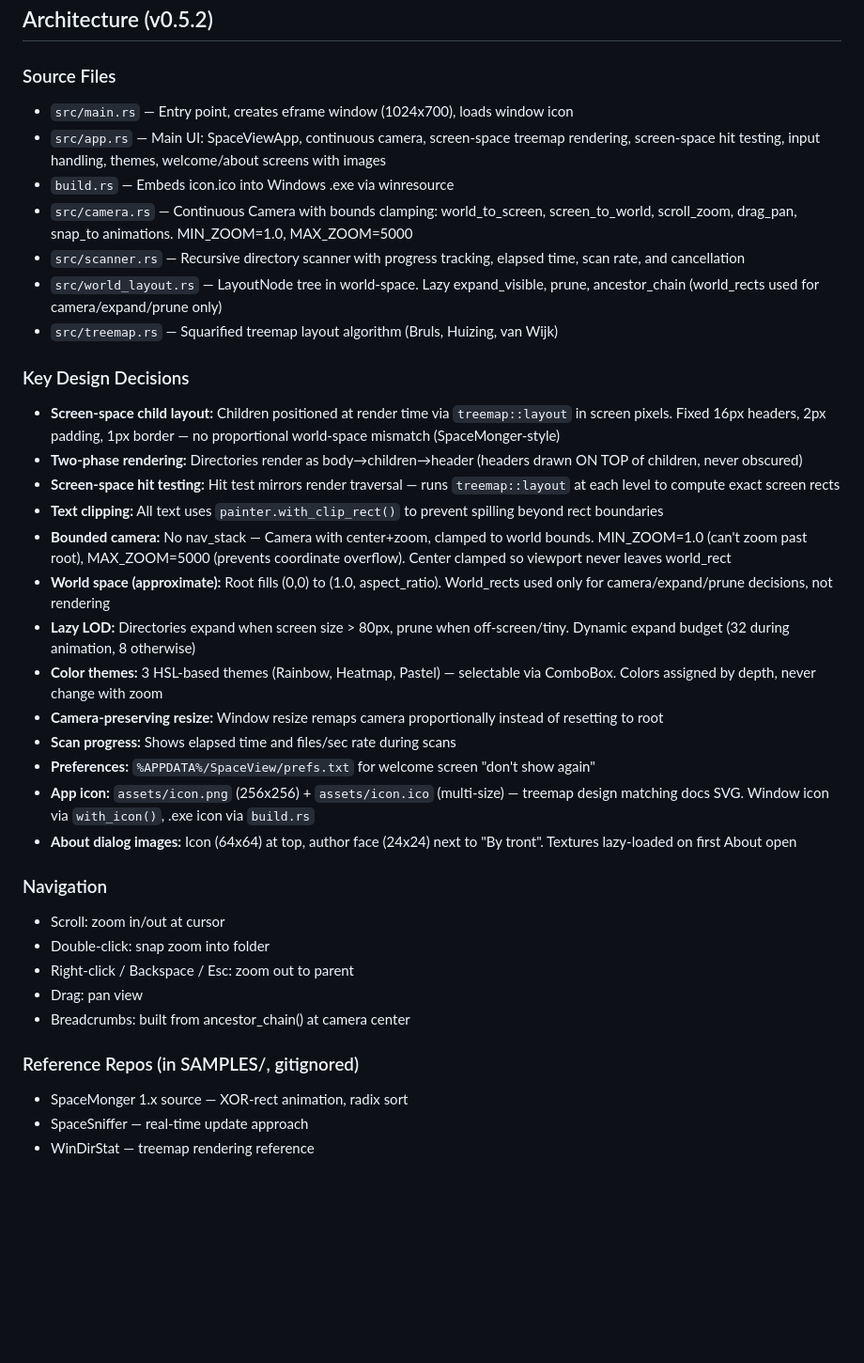
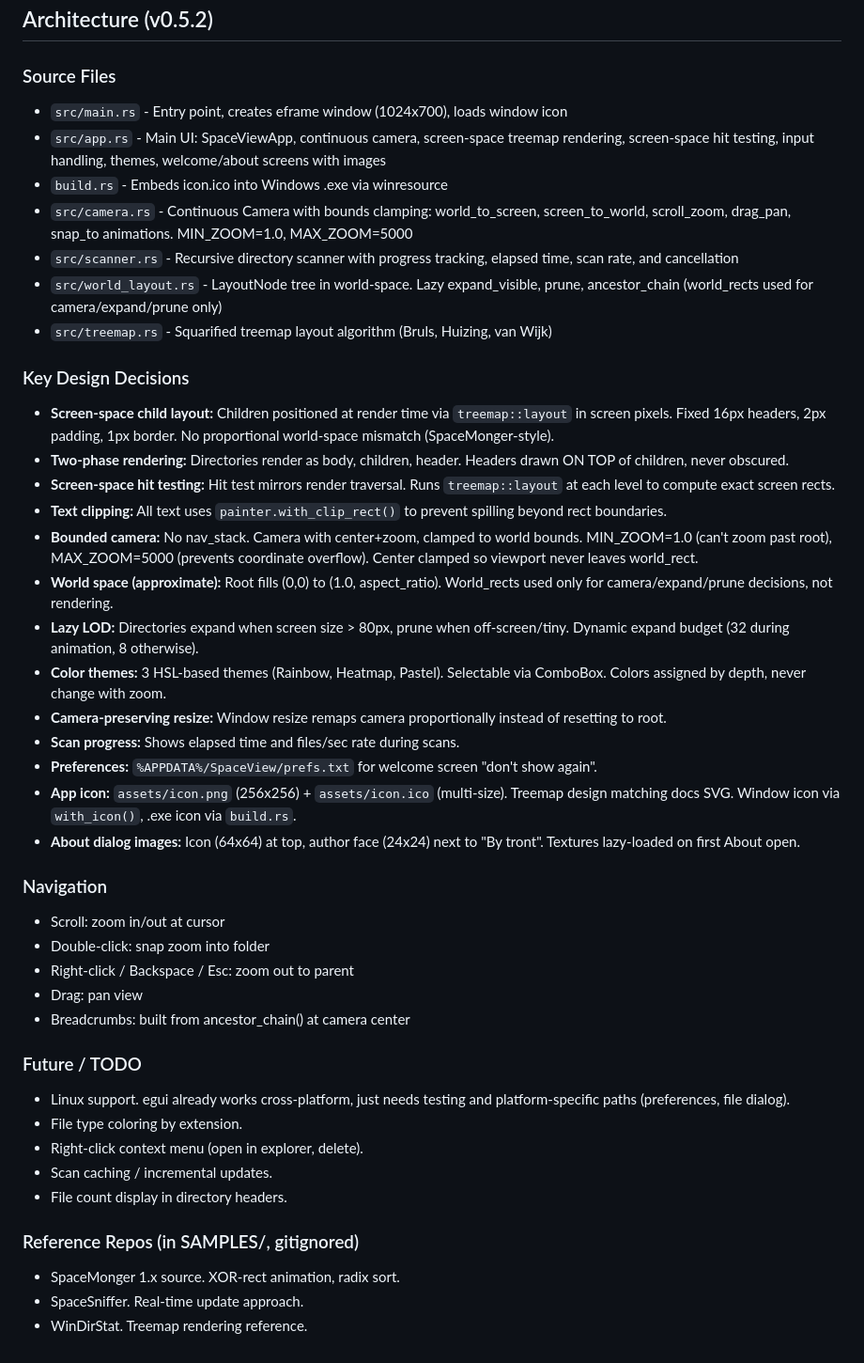
Before and after one commit to TrentSterling/spaceview, a Markdown page: CLAUDE.md, the part around the change. Shown at 94% size. GitHub-like rendering; blank space fills up the shorter version.

Commit message:
Update CLAUDE.md: remove emdashes, add future/TODO section

```diff
--- a/CLAUDE.md
+++ b/CLAUDE.md
@@ -20,28 +20,28 @@ cargo run            # run in debug mode
 ## Architecture (v0.5.2)
 
 ### Source Files
-- `src/main.rs` — Entry point, creates eframe window (1024x700), loads window icon
-- `src/app.rs` — Main UI: SpaceViewApp, continuous camera, screen-space treemap rendering, screen-space hit testing, input handling, themes, welcome/about screens with images
-- `build.rs` — Embeds icon.ico into Windows .exe via winresource
-- `src/camera.rs` — Continuous Camera with bounds clamping: world_to_screen, screen_to_world, scroll_zoom, drag_pan, snap_to animations. MIN_ZOOM=1.0, MAX_ZOOM=5000
-- `src/scanner.rs` — Recursive directory scanner with progress tracking, elapsed time, scan rate, and cancellation
-- `src/world_layout.rs` — LayoutNode tree in world-space. Lazy expand_visible, prune, ancestor_chain (world_rects used for camera/expand/prune only)
-- `src/treemap.rs` — Squarified treemap layout algorithm (Bruls, Huizing, van Wijk)
+- `src/main.rs` - Entry point, creates eframe window (1024x700), loads window icon
+- `src/app.rs` - Main UI: SpaceViewApp, continuous camera, screen-space treemap rendering, screen-space hit testing, input handling, themes, welcome/about screens with images
+- `build.rs` - Embeds icon.ico into Windows .exe via winresource
+- `src/camera.rs` - Continuous Camera with bounds clamping: world_to_screen, screen_to_world, scroll_zoom, drag_pan, snap_to animations. MIN_ZOOM=1.0, MAX_ZOOM=5000
+- `src/scanner.rs` - Recursive directory scanner with progress tracking, elapsed time, scan rate, and cancellation
+- `src/world_layout.rs` - LayoutNode tree in world-space. Lazy expand_visible, prune, ancestor_chain (world_rects used for camera/expand/prune only)
+- `src/treemap.rs` - Squarified treemap layout algorithm (Bruls, Huizing, van Wijk)
 
 ### Key Design Decisions
-- **Screen-space child layout:** Children positioned at render time via `treemap::layout` in screen pixels. Fixed 16px headers, 2px padding, 1px border — no proportional world-space mismatch (SpaceMonger-style)
-- **Two-phase rendering:** Directories render as body→children→header (headers drawn ON TOP of children, never obscured)
-- **Screen-space hit testing:** Hit test mirrors render traversal — runs `treemap::layout` at each level to compute exact screen rects
-- **Text clipping:** All text uses `painter.with_clip_rect()` to prevent spilling beyond rect boundaries
-- **Bounded camera:** No nav_stack — Camera with center+zoom, clamped to world bounds. MIN_ZOOM=1.0 (can't zoom past root), MAX_ZOOM=5000 (prevents coordinate overflow). Center clamped so viewport never leaves world_rect
-- **World space (approximate):** Root fills (0,0) to (1.0, aspect_ratio). World_rects used only for camera/expand/prune decisions, not rendering
-- **Lazy LOD:** Directories expand when screen size > 80px, prune when off-screen/tiny. Dynamic expand budget (32 during animation, 8 otherwise)
-- **Color themes:** 3 HSL-based themes (Rainbow, Heatmap, Pastel) — selectable via ComboBox. Colors assigned by depth, never change with zoom
-- **Camera-preserving resize:** Window resize remaps camera proportionally instead of resetting to root
-- **Scan progress:** Shows elapsed time and files/sec rate during scans
-- **Preferences:** `%APPDATA%/SpaceView/prefs.txt` for welcome screen "don't show again"
-- **App icon:** `assets/icon.png` (256x256) + `assets/icon.ico` (multi-size) — treemap design matching docs SVG. Window icon via `with_icon()`, .exe icon via `build.rs`
-- **About dialog images:** Icon (64x64) at top, author face (24x24) next to "By tront". Textures lazy-loaded on first About open
+- **Screen-space child layout:** Children positioned at render time via `treemap::layout` in screen pixels. Fixed 16px headers, 2px padding, 1px border. No proportional world-space mismatch (SpaceMonger-style).
+- **Two-phase rendering:** Directories render as body, children, header. Headers drawn ON TOP of children, never obscured.
+- **Screen-space hit testing:** Hit test mirrors render traversal. Runs `treemap::layout` at each level to compute exact screen rects.
+- **Text clipping:** All text uses `painter.with_clip_rect()` to prevent spilling beyond rect boundaries.
+- **Bounded camera:** No nav_stack. Camera with center+zoom, clamped to world bounds. MIN_ZOOM=1.0 (can't zoom past root), MAX_ZOOM=5000 (prevents coordinate overflow). Center clamped so viewport never leaves world_rect.
+- **World space (approximate):** Root fills (0,0) to (1.0, aspect_ratio). World_rects used only for camera/expand/prune decisions, not rendering.
+- **Lazy LOD:** Directories expand when screen size > 80px, prune when off-screen/tiny. Dynamic expand budget (32 during animation, 8 otherwise).
+- **Color themes:** 3 HSL-based themes (Rainbow, Heatmap, Pastel). Selectable via ComboBox. Colors assigned by depth, never change with zoom.
+- **Camera-preserving resize:** Window resize remaps camera proportionally instead of resetting to root.
+- **Scan progress:** Shows elapsed time and files/sec rate during scans.
+- **Preferences:** `%APPDATA%/SpaceView/prefs.txt` for welcome screen "don't show again".
+- **App icon:** `assets/icon.png` (256x256) + `assets/icon.ico` (multi-size). Treemap design matching docs SVG. Window icon via `with_icon()`, .exe icon via `build.rs`.
+- **About dialog images:** Icon (64x64) at top, author face (24x24) next to "By tront". Textures lazy-loaded on first About open.
 
 ### Navigation
 - Scroll: zoom in/out at cursor
@@ -50,7 +50,14 @@ cargo run            # run in debug mode
 - Drag: pan view
 - Breadcrumbs: built from ancestor_chain() at camera center
 
+### Future / TODO
+- Linux support. egui already works cross-platform, just needs testing and platform-specific paths (preferences, file dialog).
+- File type coloring by extension.
+- Right-click context menu (open in explorer, delete).
+- Scan caching / incremental updates.
+- File count display in directory headers.
+
 ### Reference Repos (in SAMPLES/, gitignored)
-- SpaceMonger 1.x source — XOR-rect animation, radix sort
-- SpaceSniffer — real-time update approach
-- WinDirStat — treemap rendering reference
+- SpaceMonger 1.x source. XOR-rect animation, radix sort.
+- SpaceSniffer. Real-time update approach.
+- WinDirStat. Treemap rendering reference.
```
